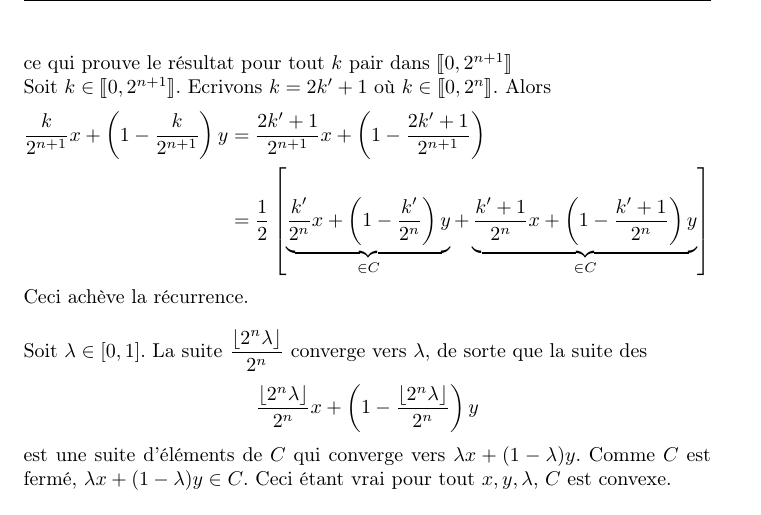
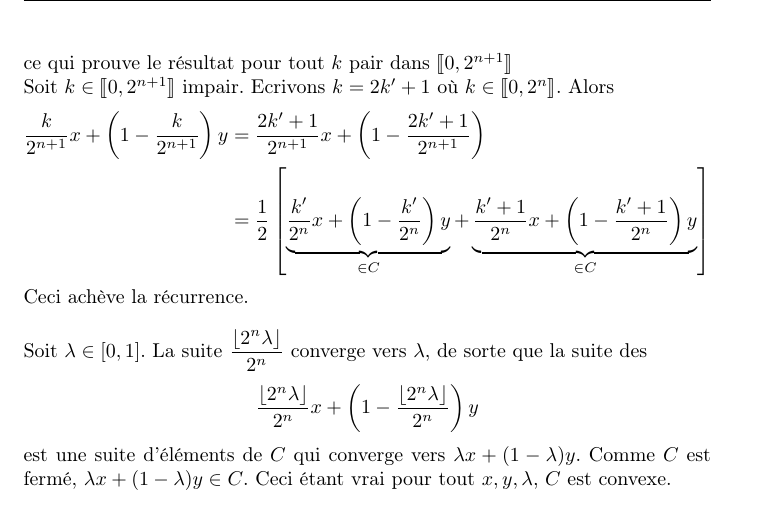
Before and after one commit to gabsens/TDOptimisation, a LaTeX document (main.tex): part of page 20 of 20, cut so that both start at the same text. Compiled offline with pdfLaTeX.

Commit message:
oubli exercice 4.7

```diff
--- a/main.tex
+++ b/main.tex
@@ -616,7 +616,7 @@ $\impliedby$ Soient $x,y\in C$ fixés. Montrons par récurrence sur $n\geq 1$ qu
 $\bullet$ Pour $n=1$, c'est une conséquence l'hypothèse $\forall x,y \in X, \; \frac{x+y}{2} \in C $. \newline
 $\bullet$ Supposons le résultat vrai pour $n\geq 1$ et prouvons le pour $n+1$.\newline
 On remarque que $$\frac{k'}{2^n}x+ \left( 1-\frac{k'}{2^n} \right)y =  \frac{2k'}{2^{n+1}}x+ \left( 1-\frac{2k'}{2^{n+1}} \right)y$$ ce qui prouve le résultat pour tout $k$ pair dans $\llbracket 0,2^{n+1} \rrbracket$\newline
-Soit $k\in \llbracket 0,2^{n+1} \rrbracket$. Ecrivons $k=2k'+1$ où $k\in \llbracket 0,2^n \rrbracket$. Alors
+Soit $k\in \llbracket 0,2^{n+1} \rrbracket$ impair. Ecrivons $k=2k'+1$ où $k\in \llbracket 0,2^n \rrbracket$. Alors
 $$ \begin{aligned}
 \frac{k}{2^{n+1}}x+ \left( 1-\frac{k}{2^{n+1}} \right)y &= \frac{2k'+1}{2^{n+1}}x+ \left( 1-\frac{2k'+1}{2^{n+1}} \right)\\
 &= \frac{1}{2} \left[ \underbrace{\frac{k'}{2^n}x+ \left( 1-\frac{k'}{2^n} \right)y}_{\in C}  + \underbrace{\frac{k'+1}{2^n}x+ \left( 1-\frac{k'+1}{2^n} \right)y}_{\in C} \right]
```
